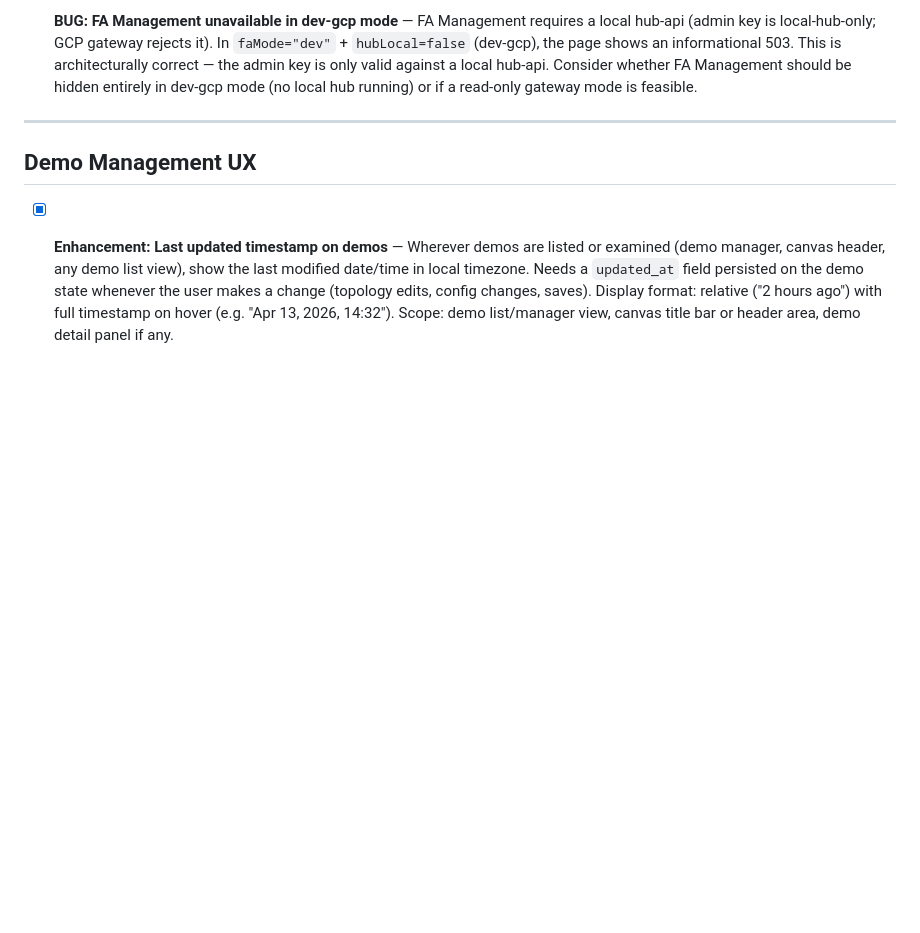
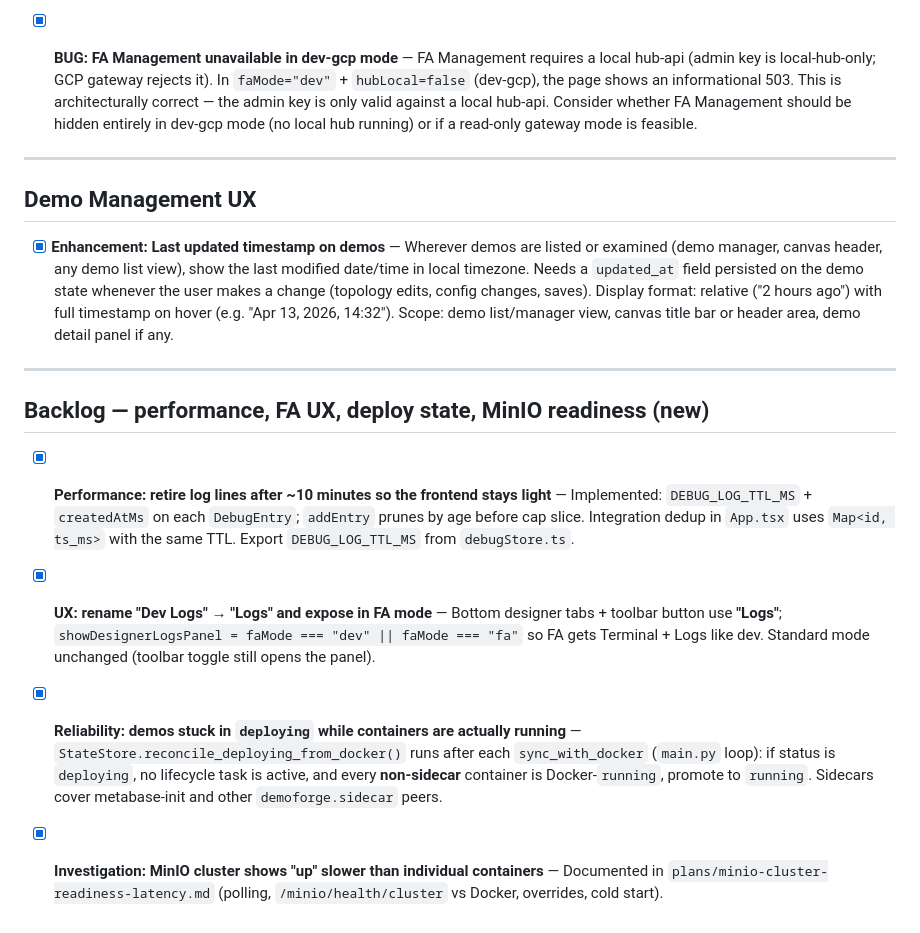
Before and after one commit to ahmadtantawy-minio/DemoForge, a Markdown page: plans/backlog.md, the part around one of its changes. GitHub-like rendering; blank space fills up the shorter version.

```diff
--- a/plans/backlog.md
+++ b/plans/backlog.md
@@ -250,3 +243,15 @@
 ## Demo Management UX
 
 - [x] **Enhancement: Last updated timestamp on demos** — Wherever demos are listed or examined (demo manager, canvas header, any demo list view), show the last modified date/time in local timezone. Needs a `updated_at` field persisted on the demo state whenever the user makes a change (topology edits, config changes, saves). Display format: relative ("2 hours ago") with full timestamp on hover (e.g. "Apr 13, 2026, 14:32"). Scope: demo list/manager view, canvas title bar or header area, demo detail panel if any.
+
+---
+
+## Backlog — performance, FA UX, deploy state, MinIO readiness (new)
+
+- [x] **Performance: retire log lines after ~10 minutes so the frontend stays light** — Implemented: `DEBUG_LOG_TTL_MS` + `createdAtMs` on each `DebugEntry`; `addEntry` prunes by age before cap slice. Integration dedup in `App.tsx` uses `Map<id, ts_ms>` with the same TTL. Export `DEBUG_LOG_TTL_MS` from `debugStore.ts`.
+
+- [x] **UX: rename "Dev Logs" → "Logs" and expose in FA mode** — Bottom designer tabs + toolbar button use **"Logs"**; `showDesignerLogsPanel = faMode === "dev" || faMode === "fa"` so FA gets Terminal + Logs like dev. Standard mode unchanged (toolbar toggle still opens the panel).
+
+- [x] **Reliability: demos stuck in `deploying` while containers are actually running** — `StateStore.reconcile_deploying_from_docker()` runs after each `sync_with_docker` (`main.py` loop): if status is `deploying`, no lifecycle task is active, and every **non-sidecar** container is Docker-`running`, promote to `running`. Sidecars cover metabase-init and other `demoforge.sidecar` peers.
+
+- [x] **Investigation: MinIO cluster shows "up" slower than individual containers** — Documented in `plans/minio-cluster-readiness-latency.md` (polling, `/minio/health/cluster` vs Docker, overrides, cold start).
```
Also changed, not shown: other parts of plans/backlog.md (+13 -20 lines), plans/minio-cluster-readiness-latency.md (added, +43 -0 lines).
